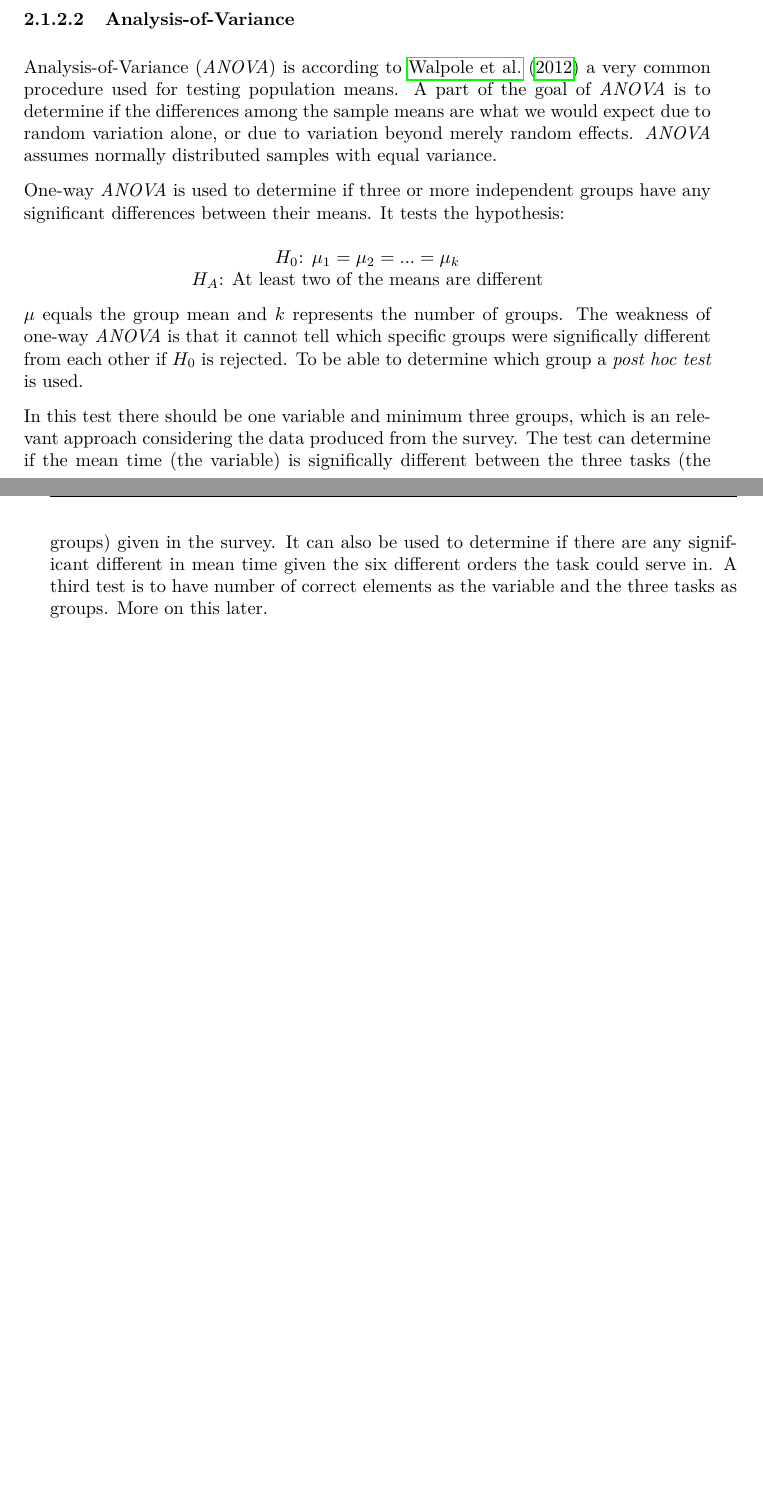
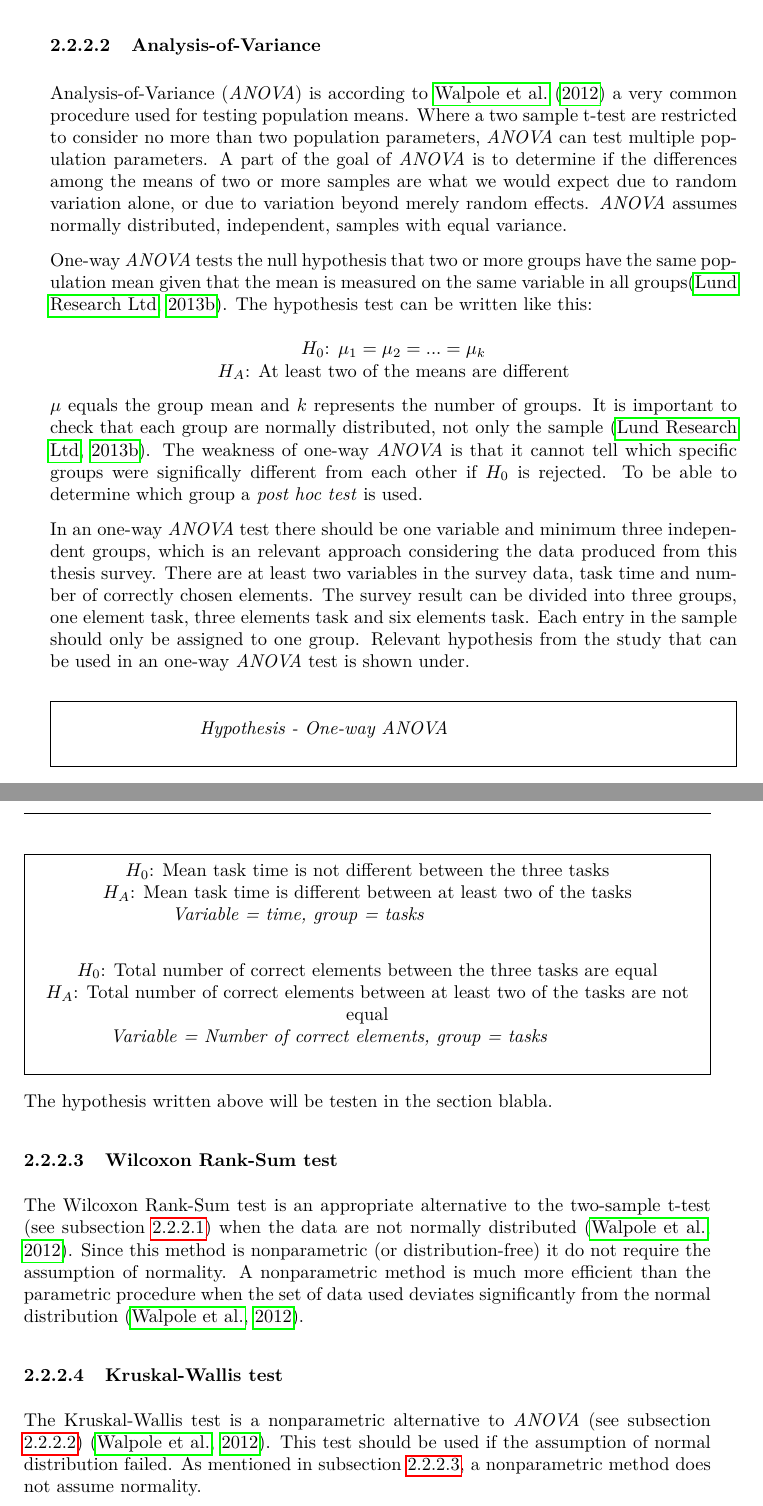
Before and after one commit to annesofie/master-thesis, a LaTeX thesis (thesis/main.tex, which reads thesis/Chapters/statistics.tex): two parts of pages 19 and 20 of 26 before the commit and two parts of pages 20 and 21 of 28 after it, joined at a grey line, cut so that both start at the same text, the shorter picture padded with empty space. The pictures show the PDF file thesis/main.pdf that the author committed with the source.

Commit message:
statistic chapter almost done

```diff
--- a/thesis/Chapters/statistics.tex
+++ b/thesis/Chapters/statistics.tex
@@ -72,4 +83,13 @@ An example of a relevant hypothesis test neccessary in this study is:\newline
-\centerline{$H_{0}$:  $\mu_{E} =  \mu_{N} $}
-\centerline{$H_{A}$: $\mu_{E} > \mu_{N}$}
+Relevant hypothesis in this study that can be tested with a two-sampled t-test (if the conditions mentioned above are valid) is listed under. \newline
 
-Where $\mu_{E}$ is the mean task time for experienced participants and $\mu_{N}$ is the mean task time for non-experienced participant's. More on this later. %*WHICH SECTION?
+\begin{framed}{\noindent\centering
+
+		\textit{Hypothesis - Two sample t-test} \newline
+
+		\textbf{$H_{0}$:} Mean task time between participants are equal\\
+		\textbf{$H_{A}$:} Experienced participants finish the tasks faster, use less time\newline
+
+		$H_{0}$: Total number of correct elements between participants are equal \\
+		$H_{A}$: Experienced participants have a higher number of correct elements\newline
+
+		$H_{0}$: There are no difference in total number of correct elements between the tasks\\
@@ -76,8 +100,12 @@ Where $\mu_{E}$ is the mean task time for experienced participants and $\mu_{N}$
+		\par}
+\end{framed}
+
+Before solving the hypothesis the conditions needs to be testet. More on this later. %*WHICH SECTION?
 
 \subsubsection[ANOVA]{Analysis-of-Variance}\label{sec:anova}
-Analysis-of-Variance (\textit{ANOVA}) is according to \cite{Walpole2012} a very common procedure used for testing population means. A part of the goal of \textit{ANOVA} is to determine if the differences among the sample means are what we would expect due to random variation alone, or due to variation beyond merely random effects. \textit{ANOVA} assumes normally distributed samples with equal variance.
+Analysis-of-Variance (\textit{ANOVA}) is according to \cite{Walpole2012} a very common procedure used for testing population means. Where a two sample t-test are restricted to consider no more than two population parameters, \textit{ANOVA} can test multiple population parameters. A part of the goal of \textit{ANOVA} is to determine if the differences among the means of two or more samples are what we would expect due to random variation alone, or due to variation beyond merely random effects. \textit{ANOVA} assumes normally distributed, independent, samples with equal variance. The equal variance assumtion will be tested with Levene's Test also mentioned in subsection \ref{sec:t-test}.
 
-One-way \textit{ANOVA} is used to determine if three or more independent groups have any significant differences between their means.  It tests the hypothesis:\newline
+One-way \textit{ANOVA} tests the null hypothesis that two or more groups have the same population mean given that the mean is measured on the same factor or variable in all groups\citep{LundResearchLtd2013a}. The hypothesis test can be written like this:\newline
 
 \centerline{$H_{0}$:  $\mu_{1} =  \mu_{2} = ... = \mu_{k} $}
 \centerline{$H_{A}$:  At least two of the means are different}
@@ -86,2 +114,32 @@ $\mu$ equals the group mean and $k$ represents the number of groups. The weaknes
 
-In this test there should be one variable and minimum three groups, which is an relevant approach considering the data produced from the survey. The test can determine if the mean time (the variable) is significally different between the three tasks (the groups) given in the survey. It can also be used to determine if there are any significant different in mean time given the six different orders the task could serve in. A third test is to have number of correct elements as the variable and the three tasks as groups. More on this later. %*WHIch section?
+In an one-way \textit{ANOVA} test there should be one variable and minimum three independent groups, which is an relevant approach considering the data produced from this thesis survey. There are at least two variables in the survey data, task time and number of correctly chosen elements. The survey result can be divided into three groups, one element task, three elements task and six elements task. Each entry in the sample should only be assigned to one group. Relevant hypothesis from the study that can be used in an one-way \textit{ANOVA} test is shown under. \newline
+
+\begin{framed}
+		\begin{center}
+			\textit{Hypothesis - One-way \textit{ANOVA}} \newline
+
+			$H_{0}$: Mean task time is not different between the three tasks\\
+			$H_{A}$: Mean task time is different between at least two of the tasks\\
+			\textit{Variable = time, group = tasks}\newline
+
+			$H_{0}$: Total number of correct elements between the three tasks are equal \\
+			$H_{A}$: Total number of correct elements between at least two of the tasks are not equal \\
+			\textit{Variable = Number of correct elements, group = tasks}\newline
+	\end{center}
+\end{framed}
+
+The hypothesis written above will be testen in the section blabla. %* Add correct section
+
+%As regards the normality of group data, the one-way ANOVA can tolerate data that is non-normal (skewed or kurtotic distributions) with only a small effect on the Type I error rate. However, platykurtosis can have a profound effect when your group sizes are small. This leaves you with two options: (1) transform your data using various algorithms so that the shape of your distributions become normally distributed or (2) choose the nonparametric Kruskal-Wallis H Test which does not require the assumption of normality. https://statistics.laerd.com/statistical-guides/one-way-anova-statistical-guide-3.php
+
+%The test can determine if the mean time (the variable) is significally different between the three tasks (the groups) given in the survey. It can also be used to determine if there are any significant different in mean time given the six different orders the task could serve in. A third test is to have number of correct elements as the variable and the three tasks as groups. More on this later. %*WHIch section?
+
+\subsubsection[Wilcoxon]{Wilcoxon Rank-Sum test}\label{sec:Wilcoxon}
+The Wilcoxon Rank-Sum test is an appropriate alternative to the two-sample t-test (see subsection \ref{sec:t-test}) when the data are not normally distributed \citep{Walpole2012}. Since this method is nonparametric (or distribution-free) it do not require the assumption of normality. A nonparametric method is much more efficient than the parametric procedure when the set of data used deviates significantly from the normal distribution \citep{Walpole2012}.
+
+\subsubsection[Kruskal]{Kruskal-Wallis test}
+The Kruskal-Wallis test is a nonparametric alternative to \textit{ANOVA} (see subsection \ref{sec:anova})  \citep{Walpole2012}. This test should be used if the assumption of normal distribution failed. As mentioned in subsection \ref{sec:Wilcoxon}, a nonparametric method does not assume normality. Kruskal-Wallis is used to test equality of means in one-way \textit{ANOVA}.
+
+There are some disadvantages using nonparametric methods. The methods will be less efficient, and to acchieve the same power as the corresponding parametric method a larger sample size is required. If parametric and nonparametric tests are both valid on the same set of data, the parametric test should be used \citep{Walpole2012}.
+
+\section{Survey results}
```
Also changed, not shown: thesis/Chapters/pilottest.tex (+4 -1 lines), thesis/bib/master.bib (+22 -7 lines), thesis/docsetup.tex (+2 -3 lines), thesis/main.pdf, thesis/Chapters/statistics.tex (21 more changed lines).
